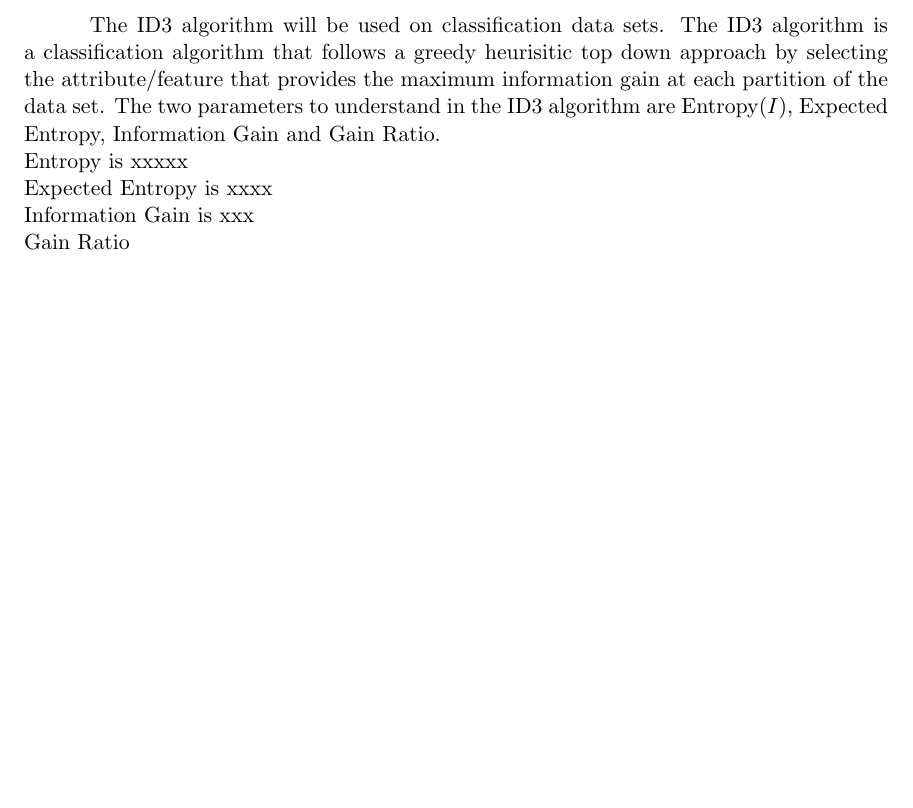
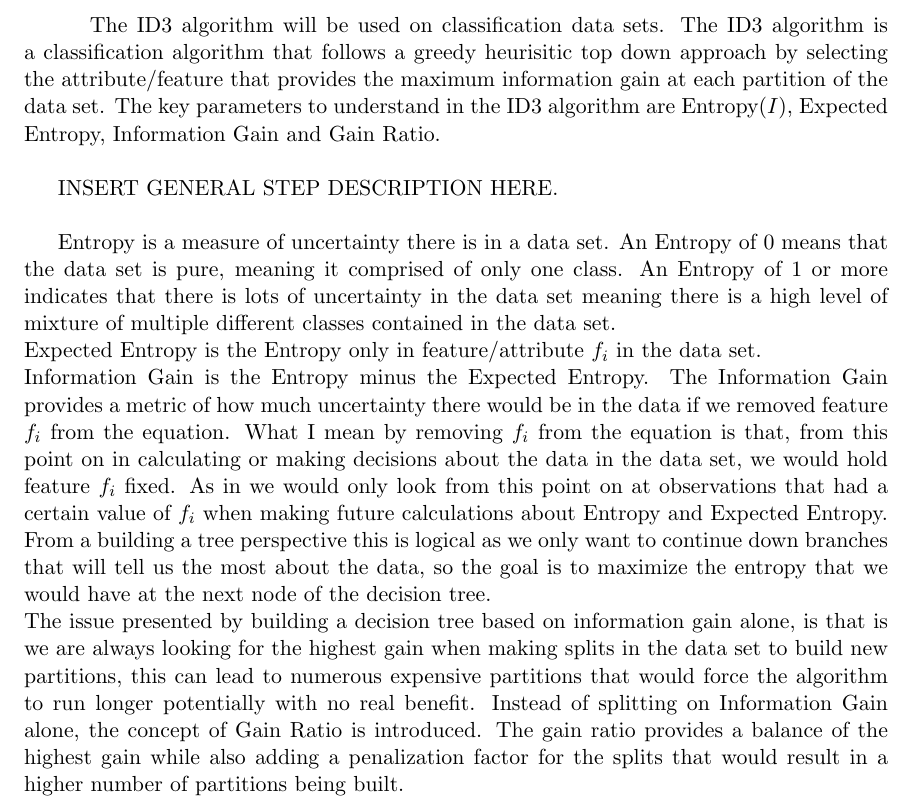
Before and after one commit to sarahawilson/IntroToML, a LaTeX document (Project3/WriteUp/Project3Report.tex): part of page 2 of 9, cut so that both start at the same text, the shorter picture padded with empty space. Compiled offline with pdfLaTeX.

Commit message:
More write up.

```diff
--- a/Project3/WriteUp/Project3Report.tex
+++ b/Project3/WriteUp/Project3Report.tex
@@ -48,11 +48,14 @@
 
 
 \section{Algorithms and Experimental Methods}
-\hspace*{10mm} The ID3 algorithm will be used on classification data sets. The ID3 algorithm is a classification algorithm that follows a greedy heurisitic top down approach by selecting the attribute/feature that provides the maximum information gain at each partition of the data set. The two parameters to understand in the ID3 algorithm are Entropy($I$), Expected Entropy, Information Gain and Gain Ratio.\newline
-Entropy is xxxxx\newline
-Expected Entropy is xxxx\newline
-Information Gain is xxx\newline
-Gain Ratio \newline
+\hspace*{10mm} The ID3 algorithm will be used on classification data sets. The ID3 algorithm is a classification algorithm that follows a greedy heurisitic top down approach by selecting the attribute/feature that provides the maximum information gain at each partition of the data set. The key parameters to understand in the ID3 algorithm are Entropy($I$), Expected Entropy, Information Gain and Gain Ratio.\newline
+
+INSERT GENERAL STEP DESCRIPTION HERE.\newline
+
+Entropy is a measure of uncertainty there is in a data set. An Entropy of 0 means that the data set is pure, meaning it comprised of only one class. An Entropy of 1 or more indicates that there is lots of uncertainty in the data set meaning there is a high level of mixture of multiple different classes contained in the data set.\newline
+Expected Entropy is the Entropy only in feature/attribute $f_i$ in the data set.\newline
+Information Gain is the Entropy minus the Expected Entropy. The Information Gain provides a metric of how much uncertainty there would be in the data if we removed feature $f_i$ from the equation. What I mean by removing $f_i$ from the equation is that, from this point on in calculating or making decisions about the data in the data set, we would hold feature $f_i$ fixed. As in we would only look from this point on at observations that had a certain value of $f_i$ when making future calculations about Entropy and Expected Entropy. From a building a tree perspective this is logical as we only want to continue down branches that will tell us the most about the data, so the goal is to maximize the entropy that we would have at the next node of the decision tree.\newline
+The issue presented by building a decision tree based on information gain alone, is that is we are always looking for the highest gain when making splits in the data set to build new partitions, this can lead to numerous expensive partitions that would force the algorithm to run longer potentially with no real benefit. Instead of splitting on Information Gain alone, the concept of Gain Ratio is introduced. The gain ratio provides a balance of the highest gain while also adding a penalization factor for the splits that would result in a higher number of partitions being built.
 \newpage
 
 Consider a 2 class classification problem we can define the following equations for Entropy, Expected Entropy, Information Gain and Gain Ratio.\newline
```
